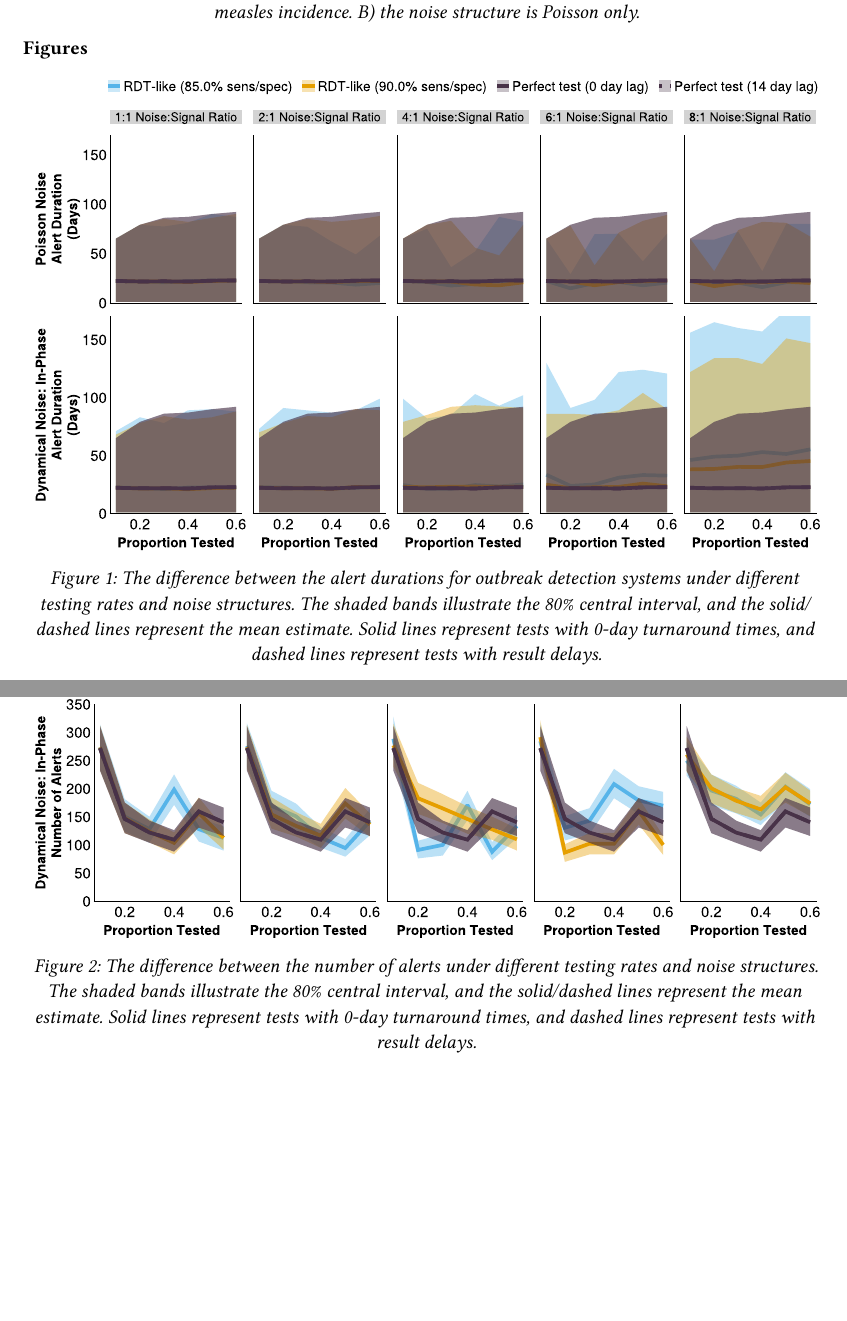
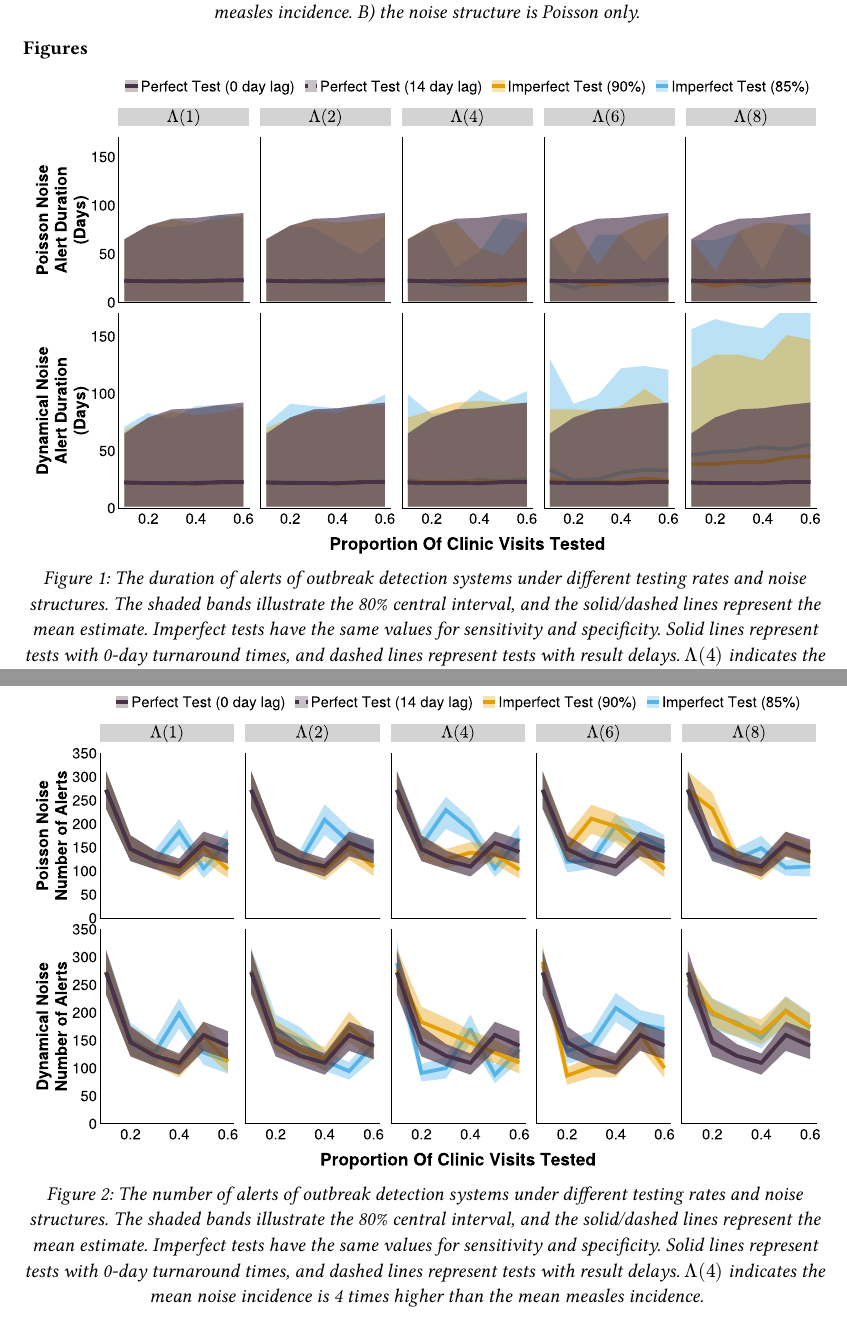
Before and after one commit to arnold-c/OutbreakDetection, a Typst document (manuscript/supplemental-appendix.typ): two parts of pages 3 and 4 of 4, joined at a grey line, cut so that both start at the same text, the shorter picture padded with empty space. Compiled offline with Typst 0.15.

Commit message:
Update manuscript and supplement line plot captions

```diff
--- a/manuscript/supplemental-appendix.typ
+++ b/manuscript/supplemental-appendix.typ
@@ -92,12 +92,12 @@
 
 #figure(
   image("supplemental_files/plots/optimal-thresholds_alert-duration-plot.svg"),
-  caption: [The difference between the alert durations for outbreak detection systems under different testing rates and noise structures. The shaded bands illustrate the 80% central interval, and the solid/dashed lines represent the mean estimate. Solid lines represent tests with 0-day turnaround times, and dashed lines represent tests with result delays.]
+  caption: [The duration of alerts of outbreak detection systems under different testing rates and noise structures. The shaded bands illustrate the 80% central interval, and the solid/dashed lines represent the mean estimate. Imperfect tests have the same values for sensitivity and specificity. Solid lines represent tests with 0-day turnaround times, and dashed lines represent tests with result delays. $Lambda(4)$ indicates the mean noise incidence is 4 times higher than the mean measles incidence.]
 )
 <fig-alert-duration>
 
 #figure(
   image("supplemental_files/plots/optimal-thresholds_n-alerts-plot.svg"),
-  caption: [The difference between the number of alerts under different testing rates and noise structures. The shaded bands illustrate the 80% central interval, and the solid/dashed lines represent the mean estimate. Solid lines represent tests with 0-day turnaround times, and dashed lines represent tests with result delays.]
+  caption: [The number of alerts of outbreak detection systems under different testing rates and noise structures. The shaded bands illustrate the 80% central interval, and the solid/dashed lines represent the mean estimate. Imperfect tests have the same values for sensitivity and specificity. Solid lines represent tests with 0-day turnaround times, and dashed lines represent tests with result delays. $Lambda(4)$ indicates the mean noise incidence is 4 times higher than the mean measles incidence.]
 )
 <fig-num-alerts>
```
Also changed, not shown: manuscript/manuscript.typ (+3 -3 lines), manuscript/line_accuracy_plot.png, manuscript/line_prop_alert_plot.png, manuscript/manuscript_files/plots/optimal-thresholds_accuracy-plot.svg, manuscript/manuscript_files/plots/optimal-thresholds_prop-alert-plot.svg, manuscript/supplemental_files/plots/optimal-thresholds_alert-duration-plot.svg, manuscript/supplemental_files/plots/optimal-thresholds_n-alerts-plot.svg, manuscript/supplemental_files/plots/optimal-thresholds_prop-outbreak-plot.svg, 1 other file.
